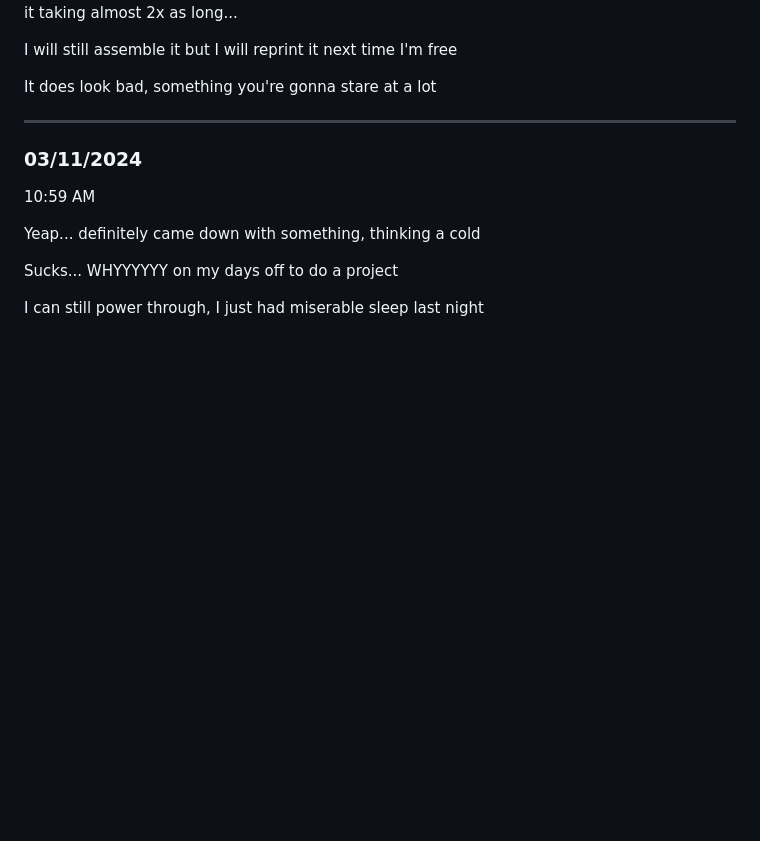
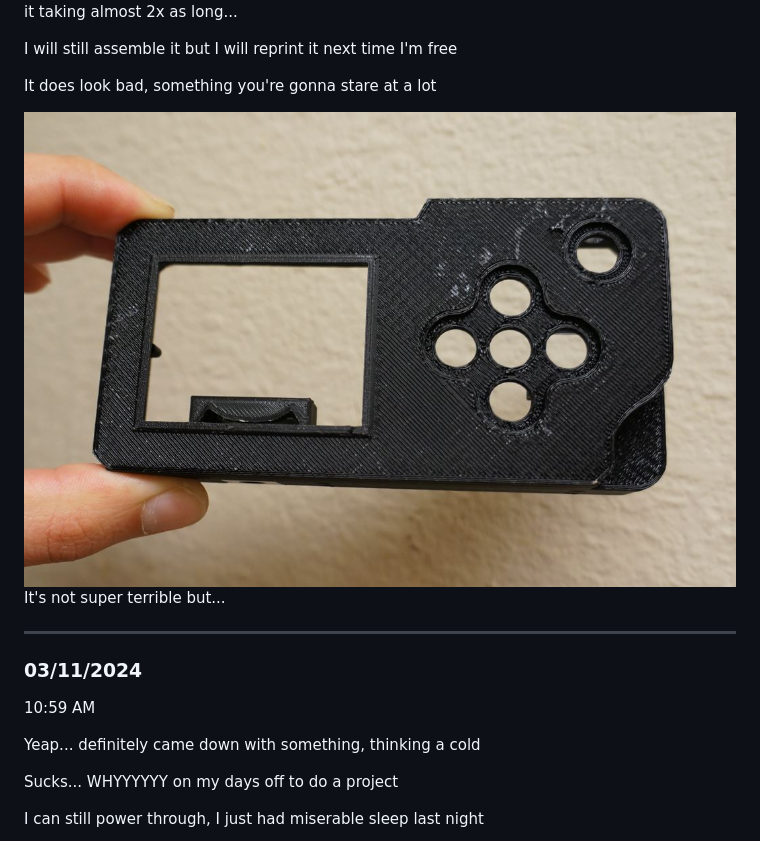
Before and after one commit to jdc-cunningham/modular-pi-cam, a Markdown page: DEVLOG.md, the part around the change. GitHub-like rendering; pictures changed too: devlog-images/back-plate-printed.JPG (added); blank space fills up the shorter version.

Commit message:
do it

```diff
--- a/DEVLOG.md
+++ b/DEVLOG.md
@@ -102,6 +102,10 @@ It's funny this support structure finish on the back is bugging me... I want to
 I will still assemble it but I will reprint it next time I'm free
 
 It does look bad, something you're gonna stare at a lot
+
+<img src="./devlog-images/back-plate-printed.JPG"/>
+
+It's not super terrible but...
 
 ---
 
```
